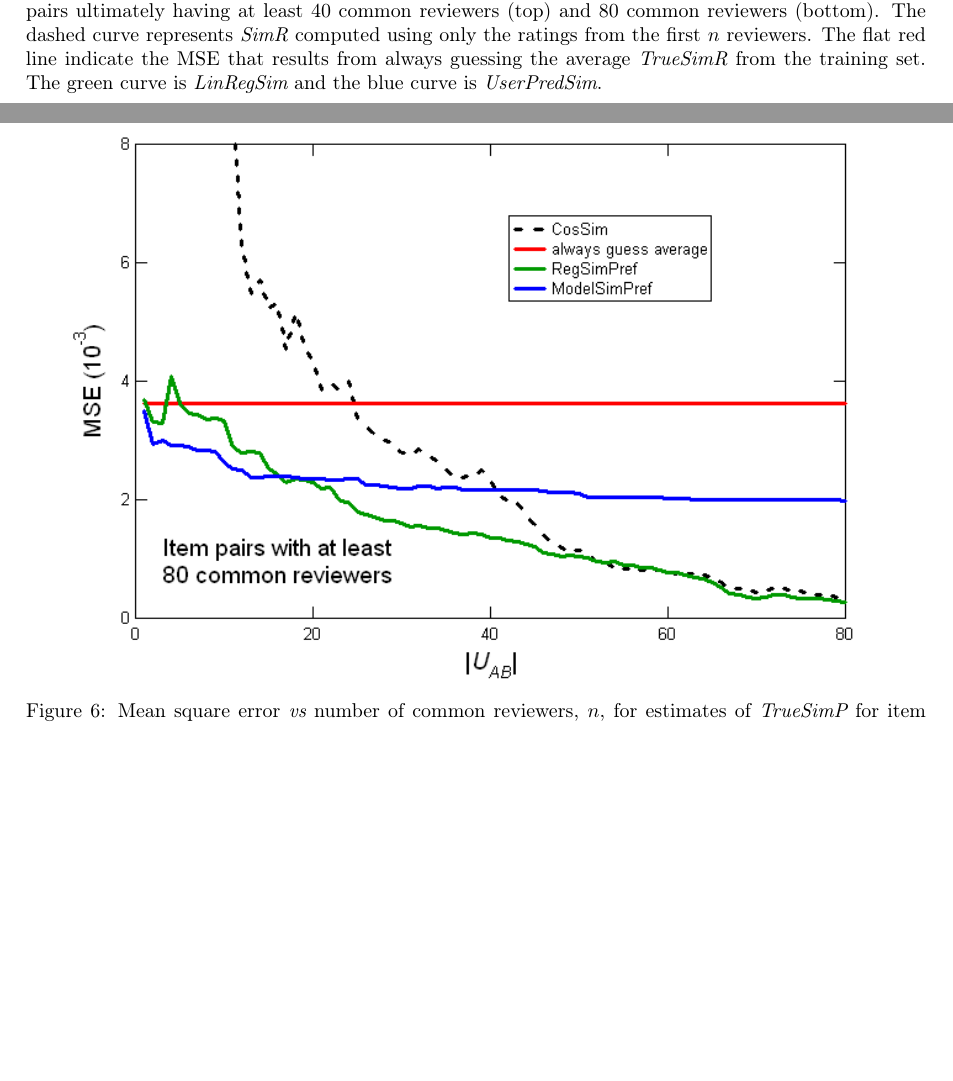
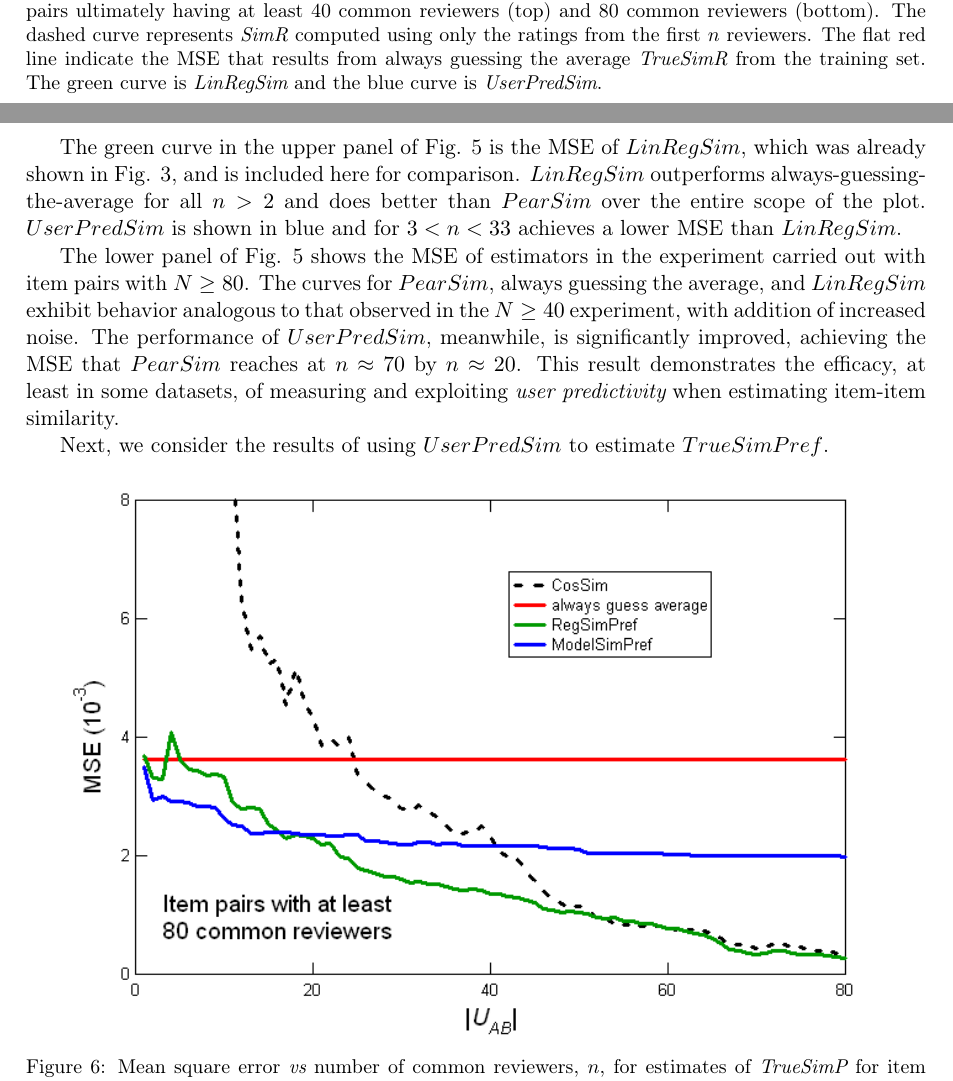
Before and after one commit to wchickering/cs399, a LaTeX document (paper/paper.tex): two parts of pages 12 and 13 of 14, joined at a grey line, cut so that both start at the same text, the shorter picture padded with empty space. Compiled offline with pdfLaTeX.

Commit message:
Add to results of rating-based method.

```diff
--- a/paper/paper.tex
+++ b/paper/paper.tex
@@ -576,6 +575,25 @@ flat red line indicate the MSE that results from always guessing the average
 blue curve is {\em UserPredSim}. }
     \label{fig:MSE_SimR}
 \end{figure}
+
+The green curve in the upper panel of Fig. \ref{fig:MSE_SimR} is the MSE of
+$LinRegSim$, which was already shown in Fig. \ref{fig:Linear}, and is included
+here for comparison.  $LinRegSim$ outperforms always-guessing-the-average for
+all $n > 2$ and does better than $PearSim$ over the entire scope of the plot.
+$UserPredSim$ is shown in blue and for $3 < n < 33$ achieves a lower MSE than
+$LinRegSim$.
+
+The lower panel of Fig. \ref{fig:MSE_SimR} shows the MSE of estimators in the
+experiment carried out with item pairs with $N \geq 80$. The curves for
+$PearSim$, always guessing the average, and $LinRegSim$ exhibit behavior
+analogous to that observed in the $N \geq 40$ experiment, with addition of
+increased noise. The performance of $UserPredSim$, meanwhile, is significantly
+improved, achieving the MSE that $PearSim$ reaches at $n \approx 70$ by $n
+\approx 20$. This result demonstrates the efficacy, at least in some datasets,
+of measuring and exploiting {\em user predictivity} when estimating item-item
+similarity.
+
+Next, we consider the results of using $UserPredSim$ to estimate $TrueSimPref$.
 
 \begin{figure}[!htbp]
     \centering
```
Also changed, not shown: paper/paper.tex (1 more changed lines).
